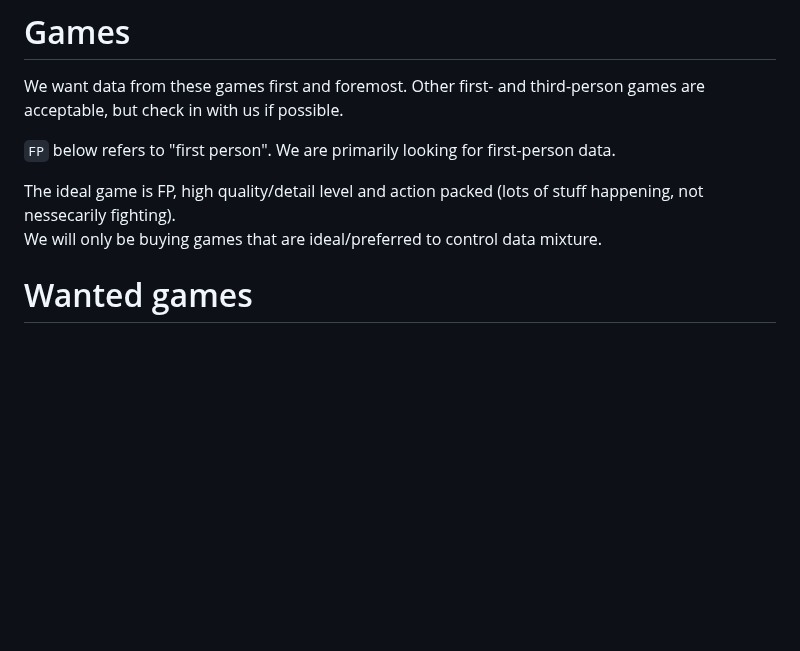
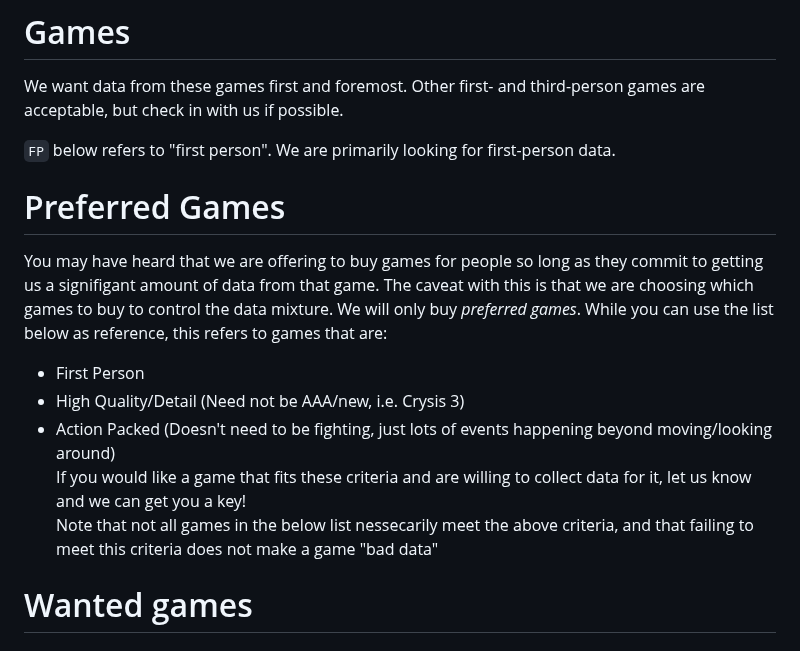
Before and after one commit to kevin-weitgenant/owl-control, a Markdown page: GAMES.md, the part around the change. Drawn GitHub-style; blank space fills up the shorter version.

```diff
--- a/GAMES.md
+++ b/GAMES.md
@@ -4,8 +4,15 @@ We want data from these games first and foremost. Other first- and third-person
 
 `FP` below refers to "first person". We are primarily looking for first-person data.
 
-The ideal game is FP, high quality/detail level and action packed (lots of stuff happening, not nessecarily fighting).
-We will only be buying games that are ideal/preferred to control data mixture.
+# Preferred Games
+
+You may have heard that we are offering to buy games for people so long as they commit to getting us a signifigant amount of data from that game.
+The caveat with this is that we are choosing which games to buy to control the data mixture. We will only buy *preferred games*. While you can use the list below as reference, this refers to games that are:
+- First Person
+- High Quality/Detail (Need not be AAA/new, i.e. Crysis 3)
+- Action Packed (Doesn't need to be fighting, just lots of events happening beyond moving/looking around)
+If you would like a game that fits these criteria and are willing to collect data for it, let us know and we can get you a key!
+Note that not all games in the below list nessecarily meet the above criteria, and that failing to meet this criteria does not make a game "bad data"
 
 # Wanted games
 
```
